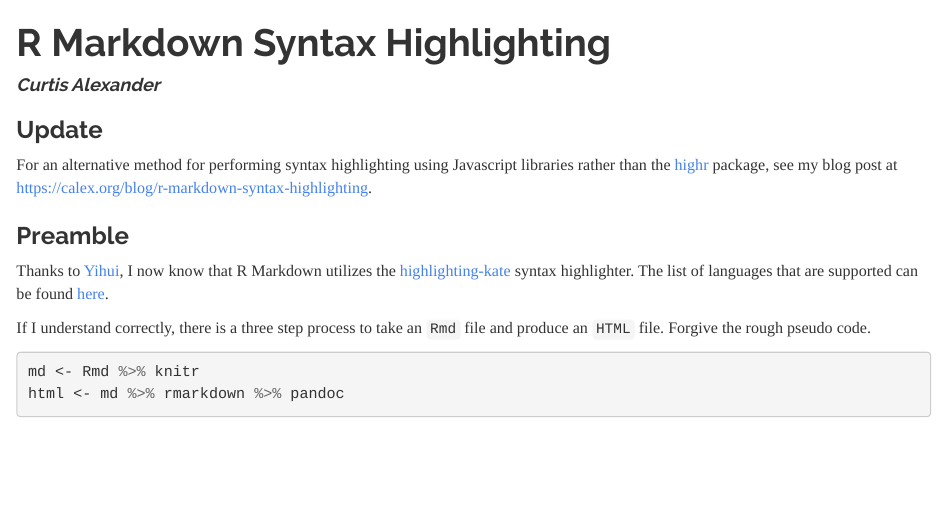
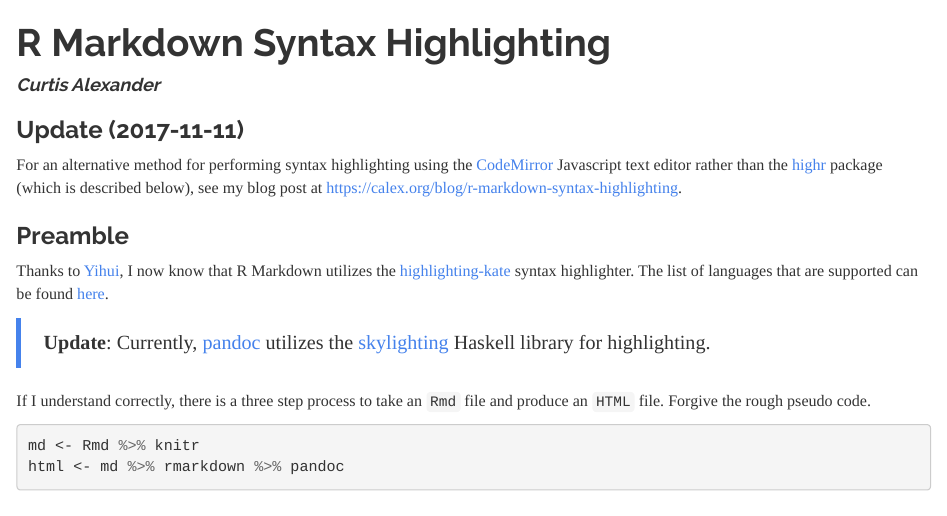
Before and after one commit to curtisalexander/rmarkdown-syntax-highlighting, an R Markdown document (index.Rmd): the page in a window 1100 px wide, from its top. The pictures show the output file index.html that the author committed with the source, opened offline.

Commit message:
note regarding skylighting as well as noting codemirror specifically

```diff
--- a/index.Rmd
+++ b/index.Rmd
@@ -9,12 +9,14 @@
     mathjax: null
 ---
 
-### Update
-For an alternative method for performing syntax highlighting using Javascript libraries rather than the [highr](https://github.com/yihui/highr) package, see my blog post at https://calex.org/blog/r-markdown-syntax-highlighting.
+### Update (2017-11-11)
+For an alternative method for performing syntax highlighting using the [CodeMirror](https://codemirror.net/) Javascript text editor rather than the [highr](https://github.com/yihui/highr) package (which is described below), see my blog post at https://calex.org/blog/r-markdown-syntax-highlighting.
 
 
 ### Preamble
 Thanks to [Yihui](https://github.com/yihui/knitr/issues/1185), I now know that R Markdown utilizes the [highlighting-kate](https://github.com/jgm/highlighting-kate) syntax highlighter.  The list of languages that are supported can be found [here](https://github.com/jgm/highlighting-kate/tree/master/xml).
+
+> **Update**: Currently, [pandoc](https://pandoc.org) utilizes the [skylighting](https://github.com/jgm/skylighting) Haskell library for highlighting.
 
 If I understand correctly, there is a three step process to take an `Rmd` file and produce an `HTML` file.  Forgive the rough pseudo code.
 
```
Also changed, not shown: index.html.
